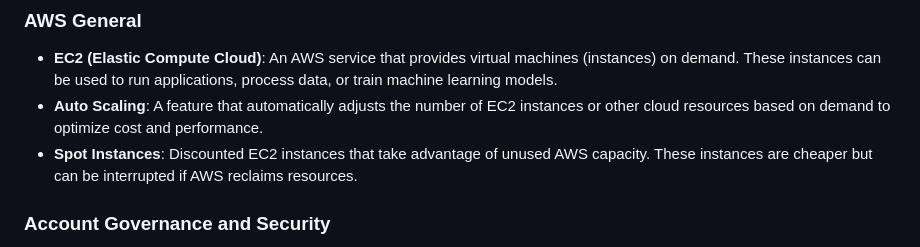
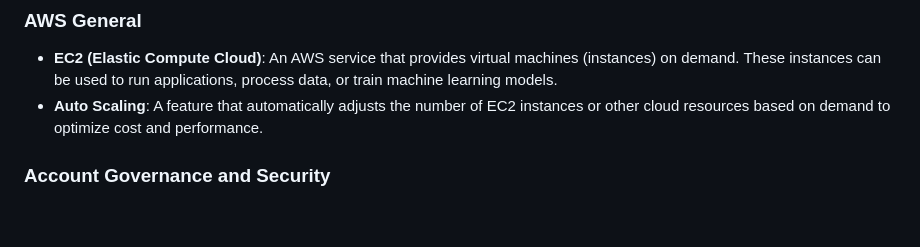
Before and after one commit to qualiaMachine/ML_with_Amazon_SageMaker, a Markdown page: learners/reference.md, the part around the change. Rendered like a GitHub page; blank space fills up the shorter version.

```diff
--- a/learners/reference.md
+++ b/learners/reference.md
@@ -18,7 +18,6 @@ We encourage you to briefly study this glossary before the workshop and refer ba
 
 * **EC2 (Elastic Compute Cloud)**: An AWS service that provides virtual machines (instances) on demand. These instances can be used to run applications, process data, or train machine learning models.
 * **Auto Scaling**: A feature that automatically adjusts the number of EC2 instances or other cloud resources based on demand to optimize cost and performance.
-* **Spot Instances**: Discounted EC2 instances that take advantage of unused AWS capacity. These instances are cheaper but can be interrupted if AWS reclaims resources.
 
 ### Account Governance and Security
 
```
